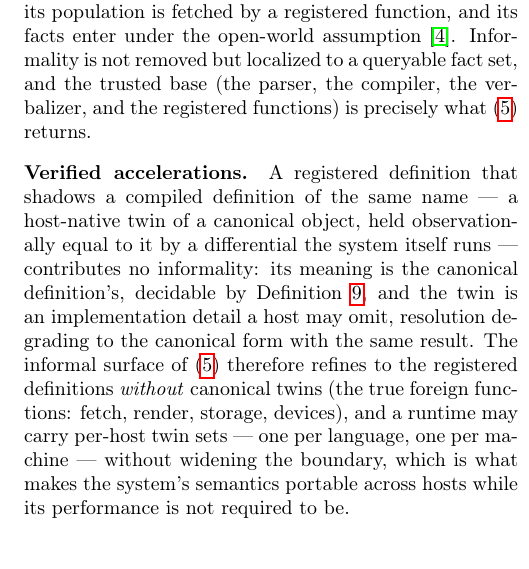
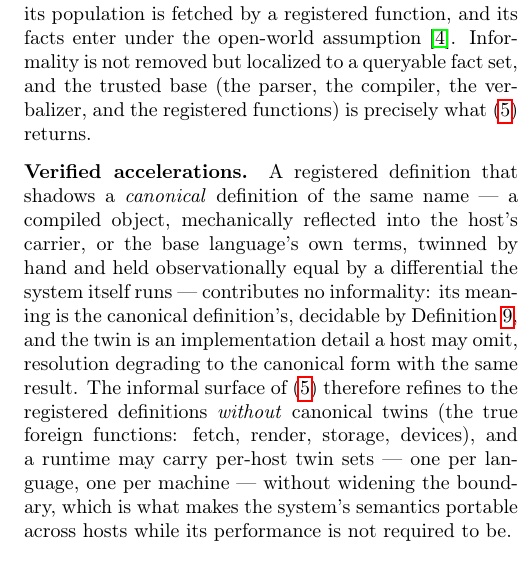
Before and after one commit to graphdl/graphdl-orm, a LaTeX paper (AREST.tex): part of one column of page 6 of 6, cut so that both start at the same text. Compiled offline with pdfLaTeX.

Commit message:
Refine the accelerations paragraph: reflection vs twin vs swap
A canonical definition that is DATA (a compiled object) is mechanically
REFLECTED into a host's carrier — no authoring, one verified converter; only
the base language, whose canonical forms are lambda terms below data, is
TWINNED by hand per host under the differential's equality contract; and a
registered definition with no canonical is neither — swapping it is the DI
the platform-binding paragraph already licenses, with no equality contract.

Co-Authored-By: Claude Fable 5 <noreply@anthropic.com>
Claude-Session: https://claude.ai/code/session_017n1s3MNxKyJEKoNhzbFfe5

```diff
--- a/AREST.tex
+++ b/AREST.tex
@@ -279,7 +279,7 @@ By Definition~\ref{def:reg} a compiled definition is finite reduction over a fin
 
 \noindent A noun backed by an external system sits on this line: its population is fetched by a registered function, and its facts enter under the open-world assumption~\cite{halpin08}. Informality is not removed but localized to a queryable fact set, and the trusted base (the parser, the compiler, the verbalizer, and the registered functions) is precisely what~(\ref{eq:boundary}) returns.
 
-\smallskip\noindent\textbf{Verified accelerations.} A registered definition that shadows a compiled definition of the same name --- a host-native twin of a canonical object, held observationally equal to it by a differential the system itself runs --- contributes no informality: its meaning is the canonical definition's, decidable by Definition~\ref{def:reg}, and the twin is an implementation detail a host may omit, resolution degrading to the canonical form with the same result. The informal surface of~(\ref{eq:boundary}) therefore refines to the registered definitions \emph{without} canonical twins (the true foreign functions: fetch, render, storage, devices), and a runtime may carry per-host twin sets --- one per language, one per machine --- without widening the boundary, which is what makes the system's semantics portable across hosts while its performance is not required to be.
+\smallskip\noindent\textbf{Verified accelerations.} A registered definition that shadows a \emph{canonical} definition of the same name --- a compiled object, mechanically reflected into the host's carrier, or the base language's own terms, twinned by hand and held observationally equal by a differential the system itself runs --- contributes no informality: its meaning is the canonical definition's, decidable by Definition~\ref{def:reg}, and the twin is an implementation detail a host may omit, resolution degrading to the canonical form with the same result. The informal surface of~(\ref{eq:boundary}) therefore refines to the registered definitions \emph{without} canonical twins (the true foreign functions: fetch, render, storage, devices), and a runtime may carry per-host twin sets --- one per language, one per machine --- without widening the boundary, which is what makes the system's semantics portable across hosts while its performance is not required to be.
 
 
 \section{Conclusion}
```
